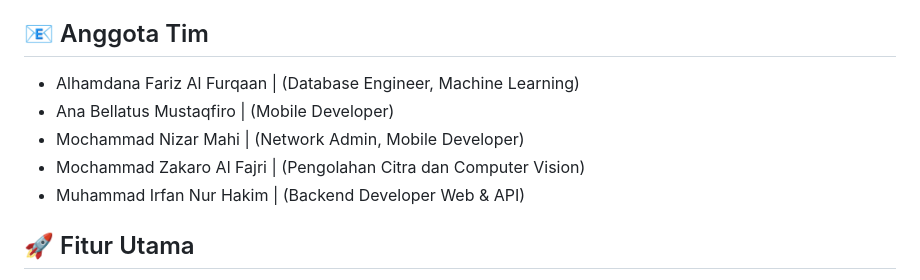
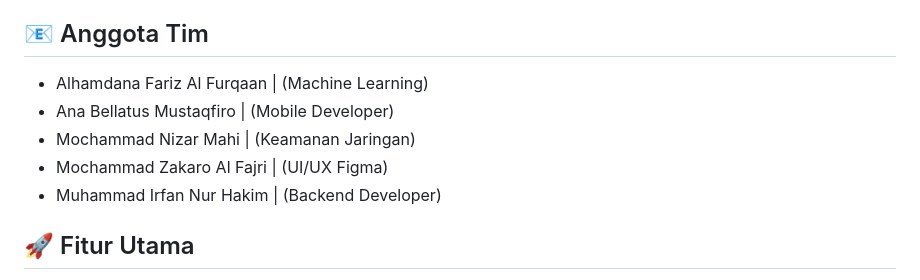
Before and after one commit to irfannhkm/Tomat-In-PBL, a Markdown page: README.md, the part around the change. Rendered like a GitHub page.

```diff
--- a/README.md
+++ b/README.md
@@ -4,11 +4,11 @@
 **Tomat-In** adalah aplikasi berbasis web dan mobile untuk identifikasi penyakit dan monitoring kondisi daun tomat secara otomatis, untuk meningkatkan efisiensi pertanian baik di tingkat petani maupun rumah tangga. Proyek ini menggunakan teknologi **Laravel** (PHP) dan **FastAPI** (Python) sebagai backend, serta **Flutter** untuk frontend mobile.
 
 ## 📧 Anggota Tim
-* Alhamdana Fariz Al Furqaan  | (Database Engineer, Machine Learning)
+* Alhamdana Fariz Al Furqaan  | (Machine Learning)
 * Ana Bellatus Mustaqfiro     | (Mobile Developer)
-* Mochammad Nizar Mahi        | (Network Admin, Mobile Developer)
-* Mochammad Zakaro Al Fajri   | (Pengolahan Citra dan Computer Vision)
-* Muhammad Irfan Nur Hakim    | (Backend Developer Web & API)
+* Mochammad Nizar Mahi        | (Keamanan Jaringan)
+* Mochammad Zakaro Al Fajri   | (UI/UX Figma)
+* Muhammad Irfan Nur Hakim    | (Backend Developer)
 
 ## 🚀 Fitur Utama
 - **Identifikasi Penyakit Daun Tomat** menggunakan teknik machine learning dan computer vision.
```
